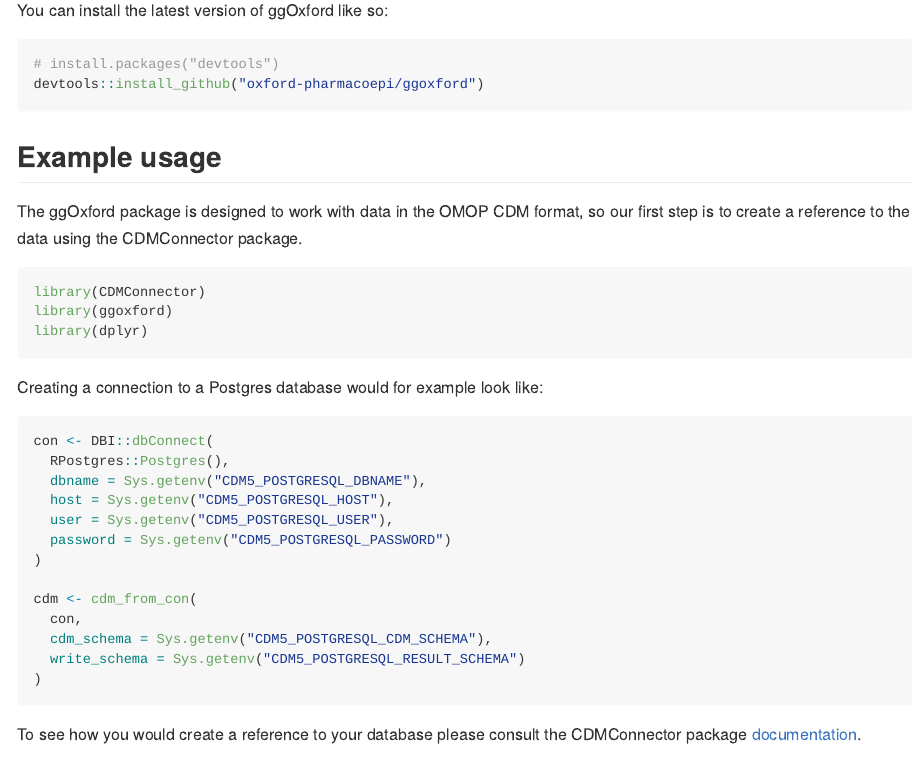
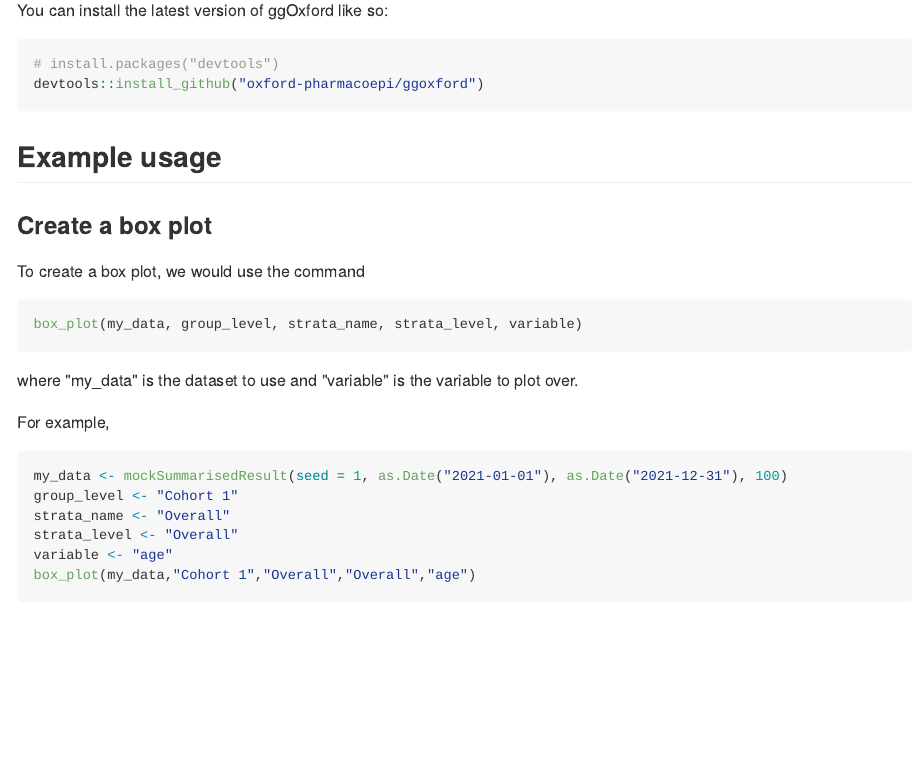
Before and after one commit to oxford-pharmacoepi/ggoxford, an R Markdown document (README.Rmd): the page in a window 1100 px wide, from 370 px down. The pictures show the output file README.md that the author committed with the source, drawn offline in the style of GitHub.

Commit message:
Removed part about CDM connection

````diff
--- a/README.Rmd
+++ b/README.Rmd
@@ -39,39 +39,6 @@ devtools::install_github("oxford-pharmacoepi/ggoxford")
 
 ## Example usage
 
-The ggOxford package is designed to work with data in the OMOP CDM
-format, so our first step is to create a reference to the data using the
-CDMConnector package.
-
-``` r
-library(CDMConnector)
-library(ggoxford)
-library(dplyr)
-```
-
-Creating a connection to a Postgres database would for example look
-like:
-
-``` r
-con <- DBI::dbConnect(
-  RPostgres::Postgres(),
-  dbname = Sys.getenv("CDM5_POSTGRESQL_DBNAME"),
-  host = Sys.getenv("CDM5_POSTGRESQL_HOST"),
-  user = Sys.getenv("CDM5_POSTGRESQL_USER"),
-  password = Sys.getenv("CDM5_POSTGRESQL_PASSWORD")
-)
-
-cdm <- cdm_from_con(
-  con,
-  cdm_schema = Sys.getenv("CDM5_POSTGRESQL_CDM_SCHEMA"),
-  write_schema = Sys.getenv("CDM5_POSTGRESQL_RESULT_SCHEMA")
-)
-```
-
-To see how you would create a reference to your database please consult
-the CDMConnector package
-[documentation](https://darwin-eu.github.io/CDMConnector/articles/a04_DBI_connection_examples.html).
-
 ### Create a box plot
 
 To create a box plot, we would use the command
````
Also changed, not shown: README.md, README.Rmd (4 more changed lines).
